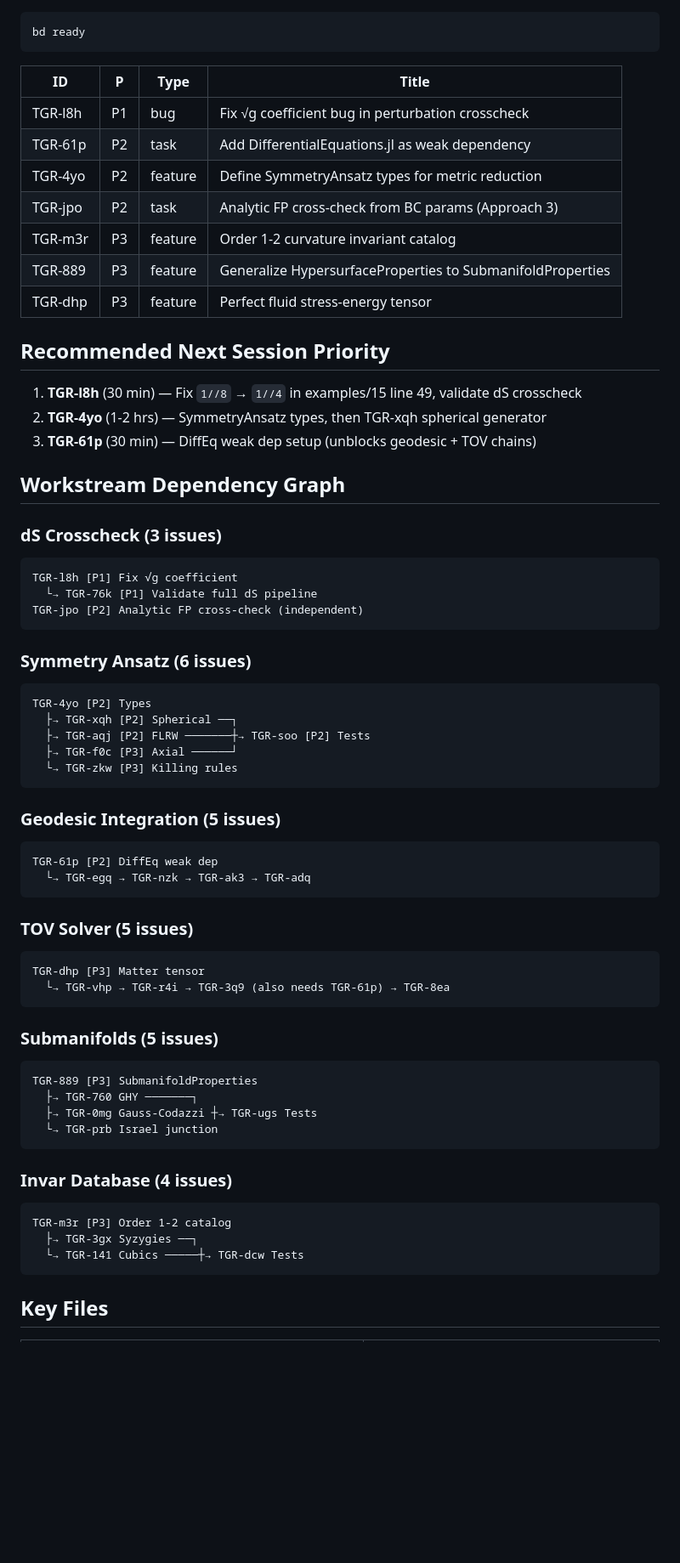
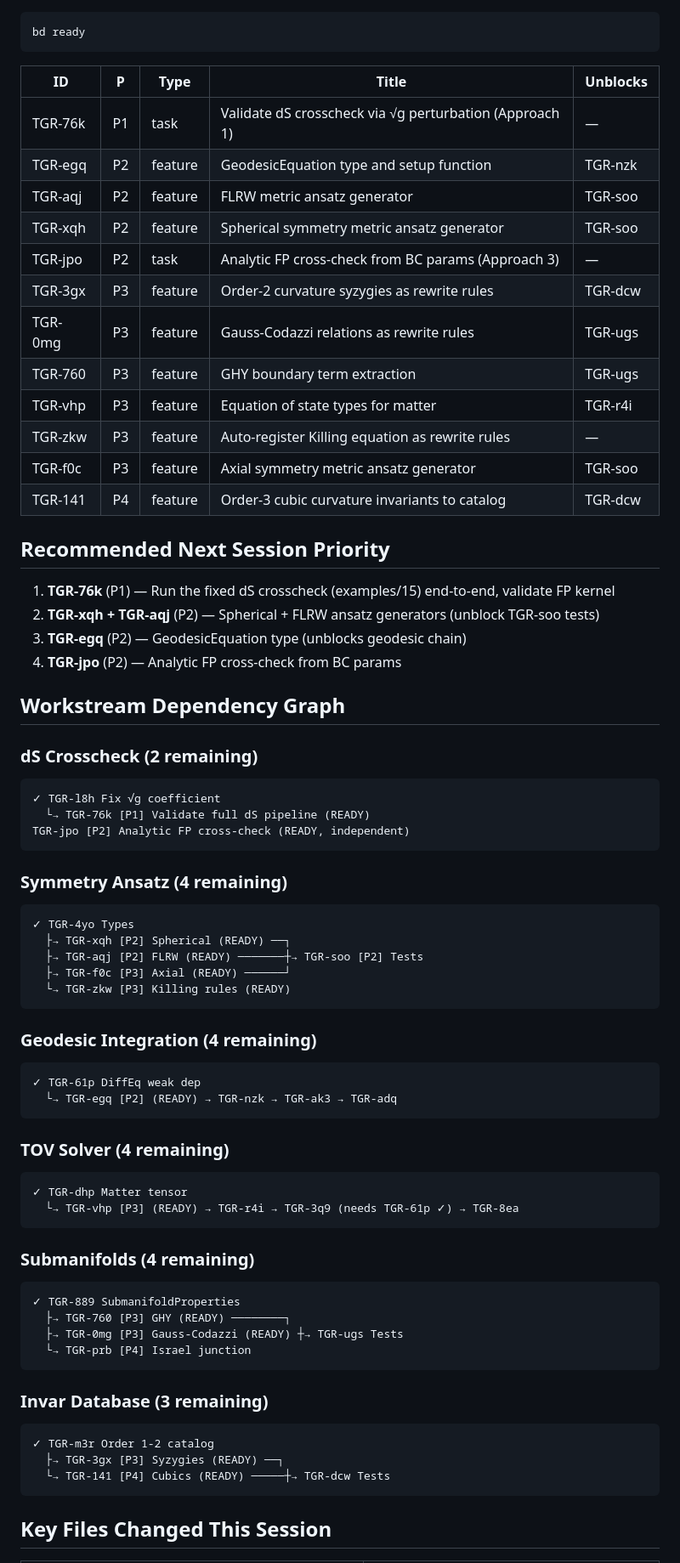
Before and after one commit to tobiasosborne/TensorGR.jl, a Markdown page: HANDOFF-next-session.md, the part around one of its changes. Shown at 85% size. Drawn GitHub-style; blank space fills up the shorter version.

Commit message:
Update handoff for session 25: 6 issues closed, 12 ready
Co-Authored-By: Claude Opus 4.6 <noreply@anthropic.com>

````diff
--- a/HANDOFF-next-session.md
+++ b/HANDOFF-next-session.md
@@ -34,66 +46,72 @@ Spawned 6 parallel agents to assess all backlog items. Created 28 granular beads
 bd ready
 ```
 
-| ID | P | Type | Title |
-|----|---|------|-------|
-| TGR-l8h | P1 | bug | Fix √g coefficient bug in perturbation crosscheck |
-| TGR-61p | P2 | task | Add DifferentialEquations.jl as weak dependency |
-| TGR-4yo | P2 | feature | Define SymmetryAnsatz types for metric reduction |
-| TGR-jpo | P2 | task | Analytic FP cross-check from BC params (Approach 3) |
-| TGR-m3r | P3 | feature | Order 1-2 curvature invariant catalog |
-| TGR-889 | P3 | feature | Generalize HypersurfaceProperties to SubmanifoldProperties |
-| TGR-dhp | P3 | feature | Perfect fluid stress-energy tensor |
+| ID | P | Type | Title | Unblocks |
+|----|---|------|-------|----------|
+| TGR-76k | P1 | task | Validate dS crosscheck via √g perturbation (Approach 1) | — |
+| TGR-egq | P2 | feature | GeodesicEquation type and setup function | TGR-nzk |
+| TGR-aqj | P2 | feature | FLRW metric ansatz generator | TGR-soo |
+| TGR-xqh | P2 | feature | Spherical symmetry metric ansatz generator | TGR-soo |
+| TGR-jpo | P2 | task | Analytic FP cross-check from BC params (Approach 3) | — |
+| TGR-3gx | P3 | feature | Order-2 curvature syzygies as rewrite rules | TGR-dcw |
+| TGR-0mg | P3 | feature | Gauss-Codazzi relations as rewrite rules | TGR-ugs |
+| TGR-760 | P3 | feature | GHY boundary term extraction | TGR-ugs |
+| TGR-vhp | P3 | feature | Equation of state types for matter | TGR-r4i |
+| TGR-zkw | P3 | feature | Auto-register Killing equation as rewrite rules | — |
+| TGR-f0c | P3 | feature | Axial symmetry metric ansatz generator | TGR-soo |
+| TGR-141 | P4 | feature | Order-3 cubic curvature invariants to catalog | TGR-dcw |
 
 ## Recommended Next Session Priority
 
-1. **TGR-l8h** (30 min) — Fix `1//8` → `1//4` in examples/15 line 49, validate dS crosscheck
-2. **TGR-4yo** (1-2 hrs) — SymmetryAnsatz types, then TGR-xqh spherical generator
-3. **TGR-61p** (30 min) — DiffEq weak dep setup (unblocks geodesic + TOV chains)
+1. **TGR-76k** (P1) — Run the fixed dS crosscheck (examples/15) end-to-end, validate FP kernel
+2. **TGR-xqh + TGR-aqj** (P2) — Spherical + FLRW ansatz generators (unblock TGR-soo tests)
+3. **TGR-egq** (P2) — GeodesicEquation type (unblocks geodesic chain)
+4. **TGR-jpo** (P2) — Analytic FP cross-check from BC params
 
 ## Workstream Dependency Graph
 
-### dS Crosscheck (3 issues)
+### dS Crosscheck (2 remaining)
 ```
-TGR-l8h [P1] Fix √g coefficient
-  └→ TGR-76k [P1] Validate full dS pipeline
-TGR-jpo [P2] Analytic FP cross-check (independent)
+✓ TGR-l8h Fix √g coefficient
+  └→ TGR-76k [P1] Validate full dS pipeline (READY)
+TGR-jpo [P2] Analytic FP cross-check (READY, independent)
 ```
 
-### Symmetry Ansatz (6 issues)
+### Symmetry Ansatz (4 remaining)
 ```
-TGR-4yo [P2] Types
-  ├→ TGR-xqh [P2] Spherical ──┐
-  ├→ TGR-aqj [P2] FLRW ───────┼→ TGR-soo [P2] Tests
-  ├→ TGR-f0c [P3] Axial ──────┘
-  └→ TGR-zkw [P3] Killing rules
+✓ TGR-4yo Types
+  ├→ TGR-xqh [P2] Spherical (READY) ──┐
+  ├→ TGR-aqj [P2] FLRW (READY) ───────┼→ TGR-soo [P2] Tests
+  ├→ TGR-f0c [P3] Axial (READY) ──────┘
+  └→ TGR-zkw [P3] Killing rules (READY)
 ```
 
-### Geodesic Integration (5 issues)
+### Geodesic Integration (4 remaining)
 ```
-TGR-61p [P2] DiffEq weak dep
-  └→ TGR-egq → TGR-nzk → TGR-ak3 → TGR-adq
+✓ TGR-61p DiffEq weak dep
+  └→ TGR-egq [P2] (READY) → TGR-nzk → TGR-ak3 → TGR-adq
 ```
 
-### TOV Solver (5 issues)
+### TOV Solver (4 remaining)
 ```
-TGR-dhp [P3] Matter tensor
-  └→ TGR-vhp → TGR-r4i → TGR-3q9 (also needs TGR-61p) → TGR-8ea
+✓ TGR-dhp Matter tensor
+  └→ TGR-vhp [P3] (READY) → TGR-r4i → TGR-3q9 (needs TGR-61p ✓) → TGR-8ea
 ```
 
-### Submanifolds (5 issues)
+### Submanifolds (4 remaining)
 ```
-TGR-889 [P3] SubmanifoldProperties
-  ├→ TGR-760 GHY ───────┐
-  ├→ TGR-0mg Gauss-Codazzi ┼→ TGR-ugs Tests
-  └→ TGR-prb Israel junction
+✓ TGR-889 SubmanifoldProperties
+  ├→ TGR-760 [P3] GHY (READY) ────────┐
+  ├→ TGR-0mg [P3] Gauss-Codazzi (READY) ┼→ TGR-ugs Tests
+  └→ TGR-prb [P4] Israel junction
 ```
 
-### Invar Database (4 issues)
+### Invar Database (3 remaining)
 ```
-TGR-m3r [P3] Order 1-2 catalog
-  ├→ TGR-3gx Syzygies ──┐
-  └→ TGR-141 Cubics ─────┼→ TGR-dcw Tests
+✓ TGR-m3r Order 1-2 catalog
+  ├→ TGR-3gx [P3] Syzygies (READY) ──┐
+  └→ TGR-141 [P4] Cubics (READY) ─────┼→ TGR-dcw Tests
 ```
 
-## Key Files
+## Key Files Changed This Session
 
````
Also changed, not shown: other parts of HANDOFF-next-session.md (+41 -34 lines).
